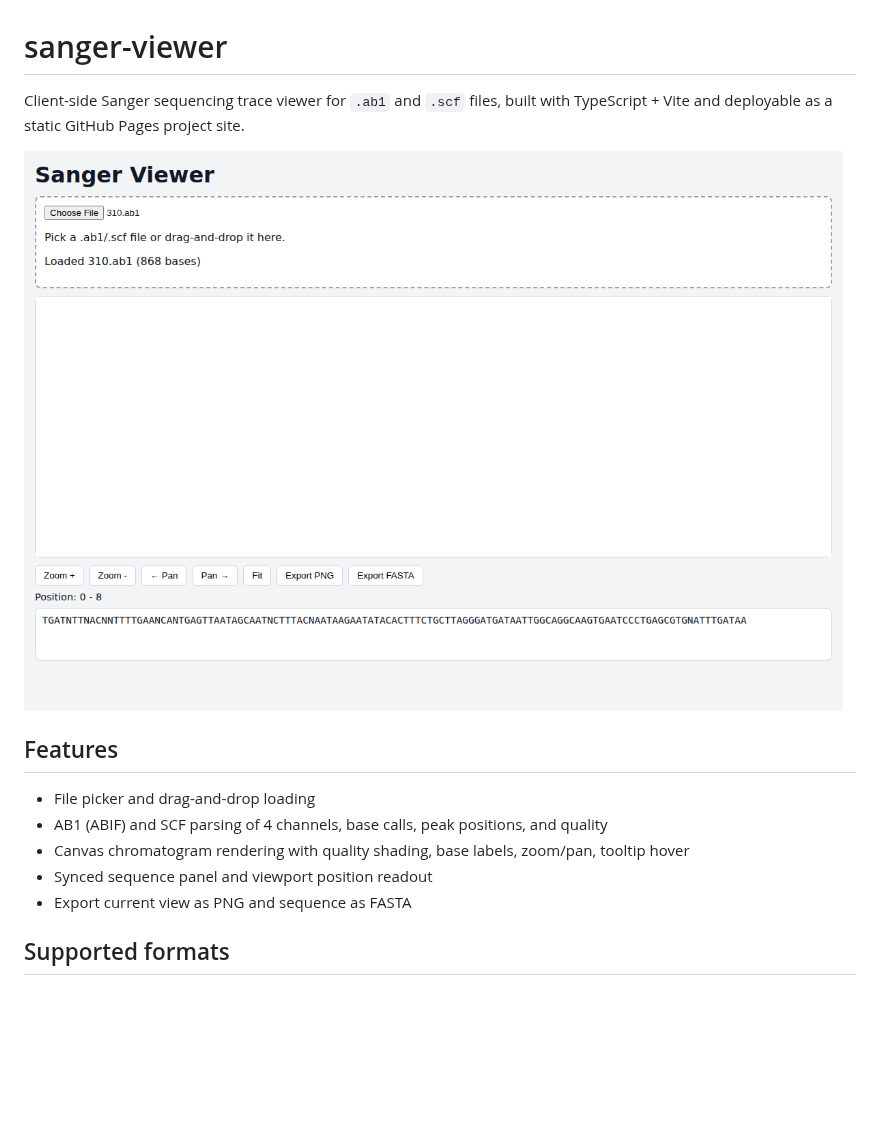
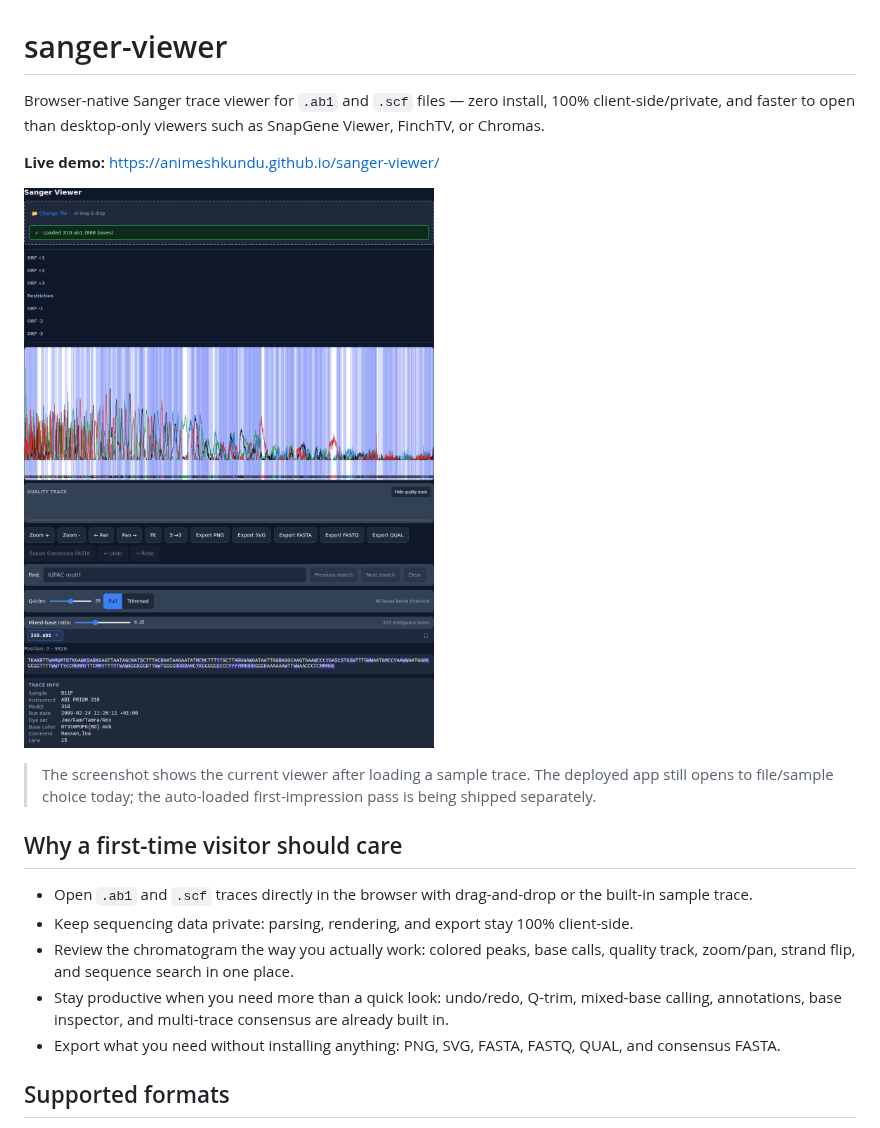
Before and after one commit to animeshkundu/sanger-viewer, a Markdown page: README.md, the part around the change. Rendered like a GitHub page; pictures changed too: docs/rendered-trace.png (added); blank space fills up the shorter version.

Commit message:
docs: add discoverability README draft

```diff
--- a/README.md
+++ b/README.md
@@ -1,16 +1,20 @@
 # sanger-viewer
 
-Client-side Sanger sequencing trace viewer for `.ab1` and `.scf` files, built with TypeScript + Vite and deployable as a static GitHub Pages project site.
+Browser-native Sanger trace viewer for `.ab1` and `.scf` files — zero install, 100% client-side/private, and faster to open than desktop-only viewers such as SnapGene Viewer, FinchTV, or Chromas.
 
-![Sanger viewer screenshot](docs/screenshot.png)
+**Live demo:** https://animeshkundu.github.io/sanger-viewer/
 
-## Features
+![Rendered chromatogram in the dark-themed sanger-viewer app, showing the quality track, colored peaks, sequence panel, and export controls after loading a sample trace.](docs/rendered-trace.png)
 
-- File picker and drag-and-drop loading
-- AB1 (ABIF) and SCF parsing of 4 channels, base calls, peak positions, and quality
-- Canvas chromatogram rendering with quality shading, base labels, zoom/pan, tooltip hover
-- Synced sequence panel and viewport position readout
-- Export current view as PNG and sequence as FASTA
+> The screenshot shows the current viewer after loading a sample trace. The deployed app still opens to file/sample choice today; the auto-loaded first-impression pass is being shipped separately.
+
+## Why a first-time visitor should care
+
+- Open `.ab1` and `.scf` traces directly in the browser with drag-and-drop or the built-in sample trace.
+- Keep sequencing data private: parsing, rendering, and export stay 100% client-side.
+- Review the chromatogram the way you actually work: colored peaks, base calls, quality track, zoom/pan, strand flip, and sequence search in one place.
+- Stay productive when you need more than a quick look: undo/redo, Q-trim, mixed-base calling, annotations, base inspector, and multi-trace consensus are already built in.
+- Export what you need without installing anything: PNG, SVG, FASTA, FASTQ, QUAL, and consensus FASTA.
 
 ## Supported formats
 
```
